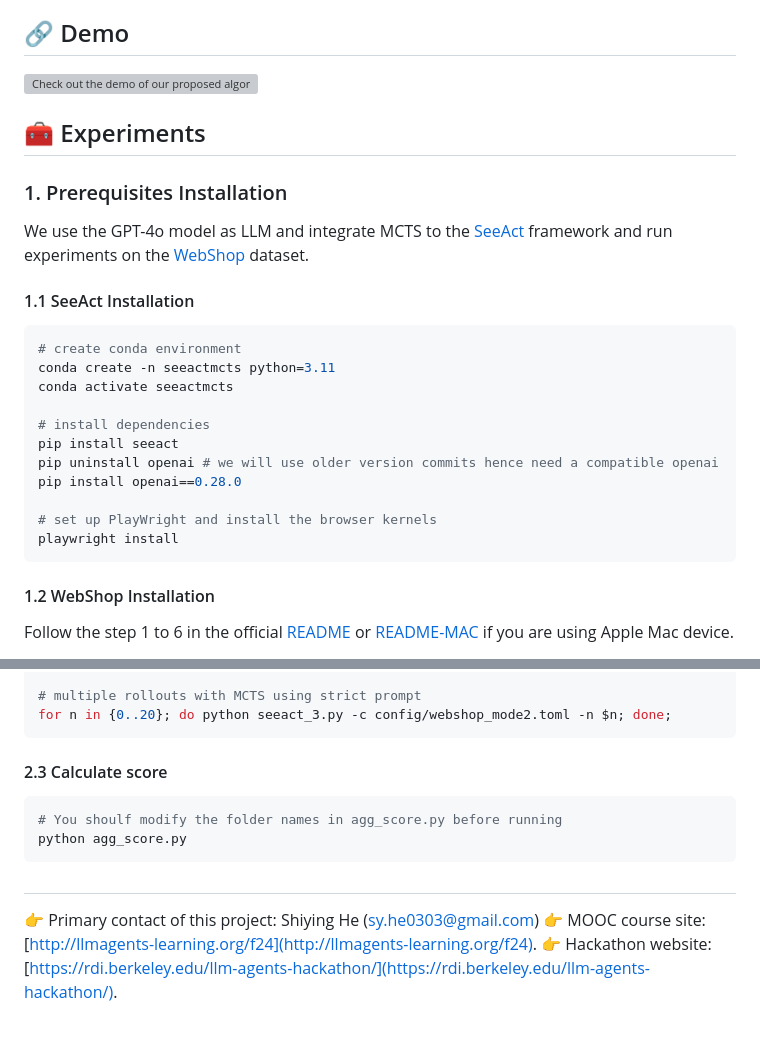
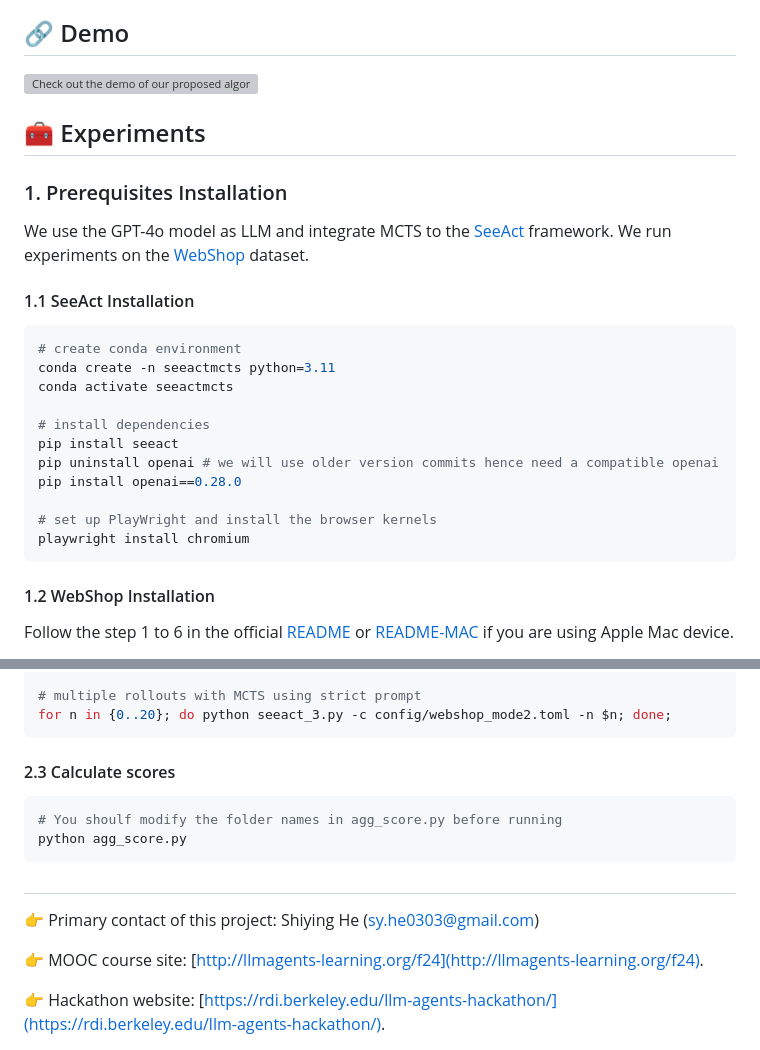
Before and after one commit to SyHeee/cs294f24-ai-agents, a Markdown page: README.md, 2 parts joined by grey strips. GitHub-like rendering; grey boxes are pictures that could not be loaded.

````diff
--- a/README.md
+++ b/README.md
@@ -14,7 +14,7 @@ We design two prompts, one of which enforce stricter decision-making instruction
 
 ## 🧰 Experiments
 ### 1. Prerequisites Installation
-We use the GPT-4o model as LLM and integrate MCTS to the [SeeAct](https://osu-nlp-group.github.io/SeeAct/) framework and run experiments on the [WebShop](https://webshop-pnlp.github.io) dataset.
+We use the GPT-4o model as LLM and integrate MCTS to the [SeeAct](https://osu-nlp-group.github.io/SeeAct/) framework. We run experiments on the [WebShop](https://webshop-pnlp.github.io) dataset.
 
 #### 1.1 SeeAct Installation
 ```bash
@@ -28,7 +28,7 @@ pip uninstall openai # we will use older version commits hence need a compatible
 pip install openai==0.28.0
 
 # set up PlayWright and install the browser kernels
-playwright install
+playwright install chromium
 ```
 
 #### 1.2 WebShop Installation
@@ -72,7 +72,7 @@ for n in {0..20}; do python seeact.py -c config/webshop_mode2.toml -n $n; done;
 for n in {0..20}; do python seeact_3.py -c config/webshop_mode2.toml -n $n; done;
 ```
 
-#### 2.3 Calculate score
+#### 2.3 Calculate scores
 ```bash
 # You shoulf modify the folder names in agg_score.py before running
 python agg_score.py
@@ -80,5 +80,7 @@ python agg_score.py
 
 ##
 👉 Primary contact of this project: Shiying He (sy.he0303@gmail.com)
+
 👉 MOOC course site: [http://llmagents-learning.org/f24](http://llmagents-learning.org/f24).
+
 👉 Hackathon website: [https://rdi.berkeley.edu/llm-agents-hackathon/](https://rdi.berkeley.edu/llm-agents-hackathon/).
````
Also changed, not shown: other parts of README.md (+1 -1 lines).
